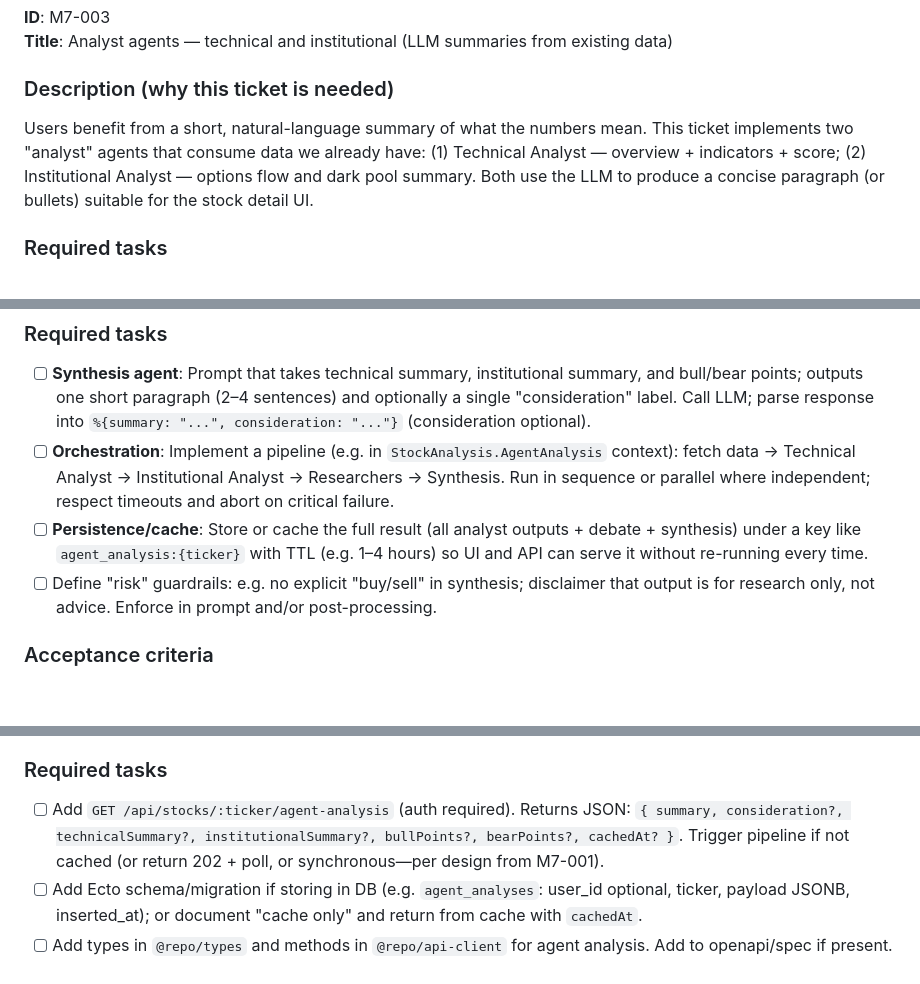
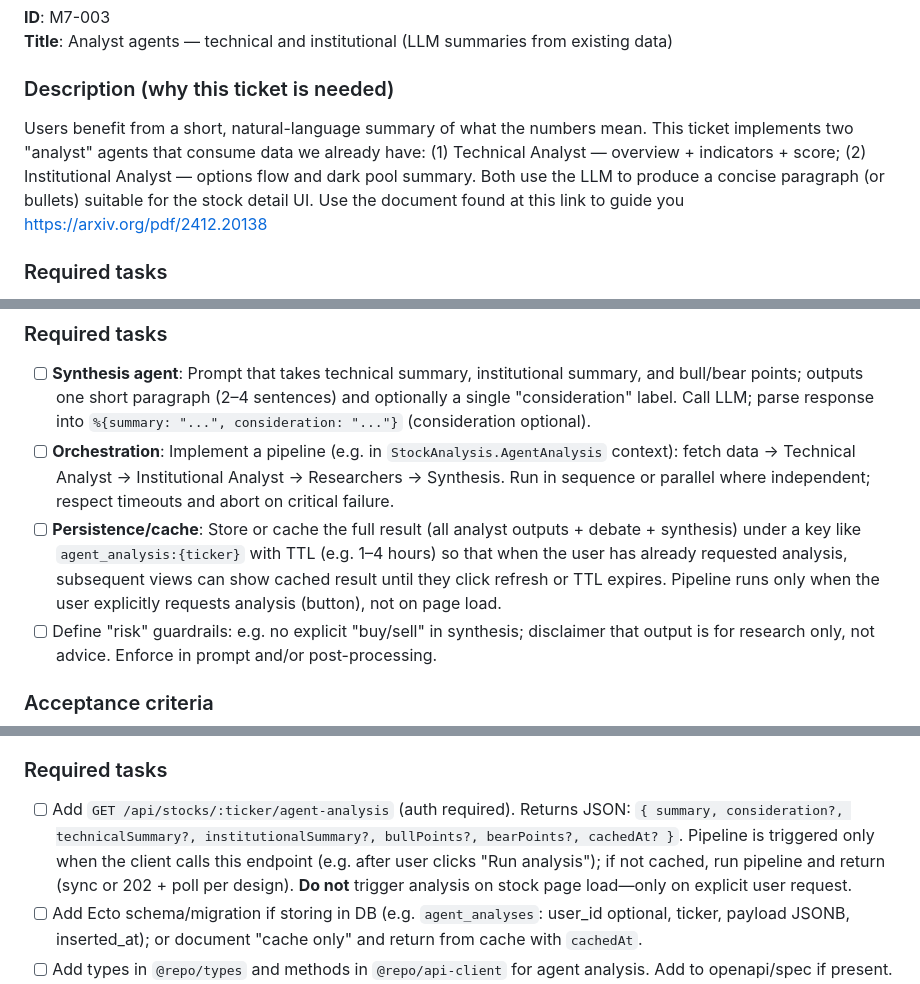
Before and after one commit to two-pint/mnml_trade, a Markdown page: docs/milestones/milestone_7.md, 3 parts joined by grey strips. GitHub-like rendering; blank space fills up the shorter version.

```diff
--- a/docs/milestones/milestone_7.md
+++ b/docs/milestones/milestone_7.md
@@ -72,7 +74,7 @@ The app needs a reliable way to call an LLM (OpenAI, Anthropic, or other) from E
 **Title**: Analyst agents — technical and institutional (LLM summaries from existing data)
 
 ### Description (why this ticket is needed)
-Users benefit from a short, natural-language summary of what the numbers mean. This ticket implements two "analyst" agents that consume data we already have: (1) Technical Analyst — overview + indicators + score; (2) Institutional Analyst — options flow and dark pool summary. Both use the LLM to produce a concise paragraph (or bullets) suitable for the stock detail UI.
+Users benefit from a short, natural-language summary of what the numbers mean. This ticket implements two "analyst" agents that consume data we already have: (1) Technical Analyst — overview + indicators + score; (2) Institutional Analyst — options flow and dark pool summary. Both use the LLM to produce a concise paragraph (or bullets) suitable for the stock detail UI. Use the document found at this link to guide you https://arxiv.org/pdf/2412.20138
 
 ### Required tasks
 - [ ] **Technical Analyst**: Build a prompt that includes ticker, price, change, key metrics, technical indicators (RSI, MACD, etc.), and technical score. Call LLM; parse and sanitize response (strip markdown if needed, length limit). Return structured result (e.g. `%{role: "technical", summary: "..."}`).
@@ -136,7 +138,7 @@ The final step combines analyst summaries and debate into one coherent "agent an
 ### Required tasks
 - [ ] **Synthesis agent**: Prompt that takes technical summary, institutional summary, and bull/bear points; outputs one short paragraph (2–4 sentences) and optionally a single "consideration" label. Call LLM; parse response into `%{summary: "...", consideration: "..."}` (consideration optional).
 - [ ] **Orchestration**: Implement a pipeline (e.g. in `StockAnalysis.AgentAnalysis` context): fetch data → Technical Analyst → Institutional Analyst → Researchers → Synthesis. Run in sequence or parallel where independent; respect timeouts and abort on critical failure.
-- [ ] **Persistence/cache**: Store or cache the full result (all analyst outputs + debate + synthesis) under a key like `agent_analysis:{ticker}` with TTL (e.g. 1–4 hours) so UI and API can serve it without re-running every time.
+- [ ] **Persistence/cache**: Store or cache the full result (all analyst outputs + debate + synthesis) under a key like `agent_analysis:{ticker}` with TTL (e.g. 1–4 hours) so that when the user has already requested analysis, subsequent views can show cached result until they click refresh or TTL expires. Pipeline runs only when the user explicitly requests analysis (button), not on page load.
 - [ ] Define "risk" guardrails: e.g. no explicit "buy/sell" in synthesis; disclaimer that output is for research only, not advice. Enforce in prompt and/or post-processing.
 
 ### Acceptance criteria
@@ -164,7 +166,7 @@ The final step combines analyst summaries and debate into one coherent "agent an
 Web and mobile need a stable endpoint and types to display the multi-agent analysis on the stock detail page. This ticket adds the HTTP contract, auth, and shared TypeScript types so both clients can render summary, debate, and consideration consistently.
 
 ### Required tasks
-- [ ] Add `GET /api/stocks/:ticker/agent-analysis` (auth required). Returns JSON: `{ summary, consideration?, technicalSummary?, institutionalSummary?, bullPoints?, bearPoints?, cachedAt? }`. Trigger pipeline if not cached (or return 202 + poll, or synchronous—per design from M7-001).
+- [ ] Add `GET /api/stocks/:ticker/agent-analysis` (auth required). Returns JSON: `{ summary, consideration?, technicalSummary?, institutionalSummary?, bullPoints?, bearPoints?, cachedAt? }`. Pipeline is triggered only when the client calls this endpoint (e.g. after user clicks "Run analysis"); if not cached, run pipeline and return (sync or 202 + poll per design). **Do not** trigger analysis on stock page load—only on explicit user request.
 - [ ] Add Ecto schema/migration if storing in DB (e.g. `agent_analyses`: user_id optional, ticker, payload JSONB, inserted_at); or document "cache only" and return from cache with `cachedAt`.
 - [ ] Add types in `@repo/types` and methods in `@repo/api-client` for agent analysis. Add to openapi/spec if present.
 - [ ] Document in API docs or README: endpoint, rate limits (if any), and that analysis is for research only.
```
Also changed, not shown: other parts of docs/milestones/milestone_7.md (+19 -16 lines).
